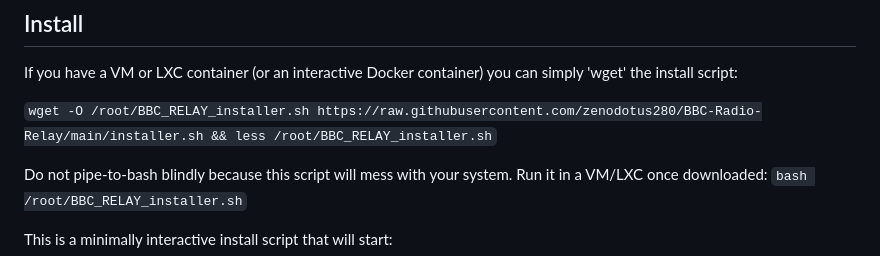
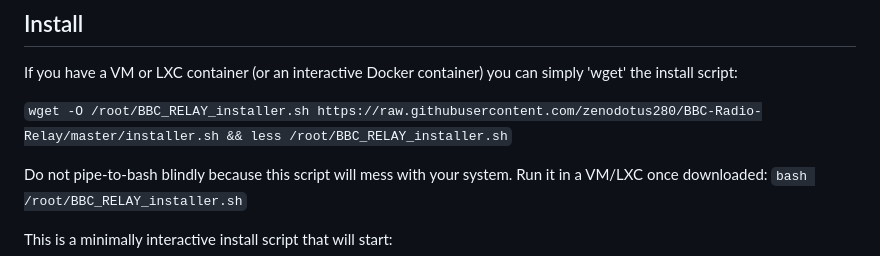
Before and after one commit to zenodotus280/BBC-Radio-Relay, a Markdown page: README.md, the part around the change. GitHub-like rendering.

Commit message:
fix: default branch name change in install instructions

```diff
--- a/README.md
+++ b/README.md
@@ -31,7 +31,7 @@ For all six stations across 5 time zones you will need about 1 core (more for cl
 
 If you have a VM or LXC container (or an interactive Docker container) you can simply 'wget' the install script:
 
-`wget -O /root/BBC_RELAY_installer.sh https://raw.githubusercontent.com/zenodotus280/BBC-Radio-Relay/main/installer.sh && less /root/BBC_RELAY_installer.sh`
+`wget -O /root/BBC_RELAY_installer.sh https://raw.githubusercontent.com/zenodotus280/BBC-Radio-Relay/master/installer.sh && less /root/BBC_RELAY_installer.sh`
 
 Do not pipe-to-bash blindly because this script will mess with your system. Run it in a VM/LXC once downloaded: `bash /root/BBC_RELAY_installer.sh`
 
```
